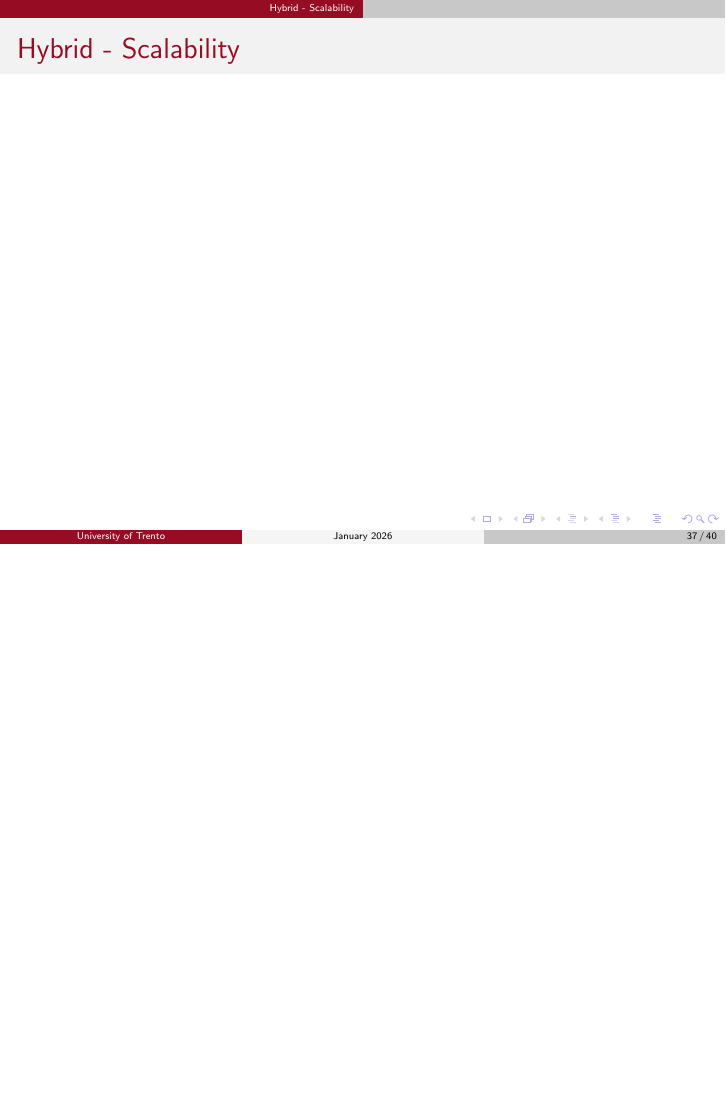
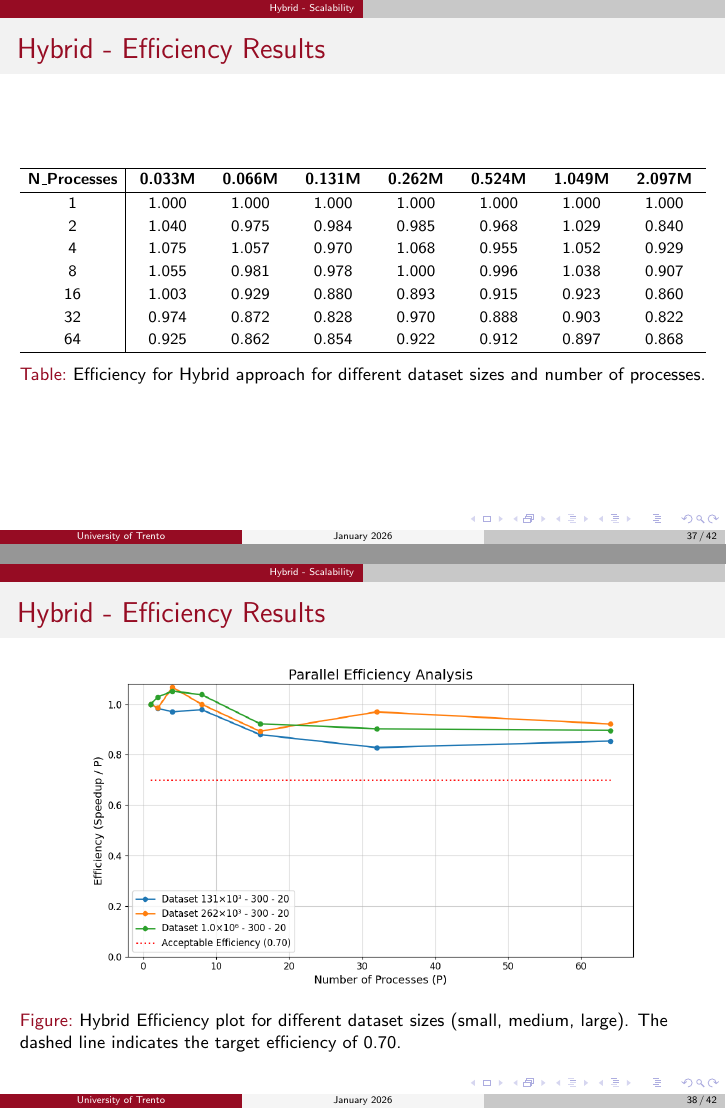
Before and after one commit to 446f6e6e79/Parallel-EM-Clustering, LaTeX slides (docs/presentation/presentation.tex, which reads docs/presentation/chapters/hybrid_results.tex): page 37 of 40 before the commit and pages 37 and 38 of 42 after it, the two joined at a grey line, the shorter picture padded with empty space. Compiled offline with pdfLaTeX.

Commit message:
Added hybrid results

```diff
--- a/docs/presentation/chapters/hybrid_results.tex
+++ b/docs/presentation/chapters/hybrid_results.tex
@@ -1,3 +1,34 @@
 \section{Hybrid - Scalability}
-    \begin{frame}{Hybrid - Scalability}
-    \end{frame}
+\begin{frame}{Hybrid - Efficiency Results}
+    \begin{table}[H]
+        \centering
+        \renewcommand{\arraystretch}{1.2}
+        \setlength{\tabcolsep}{4pt}
+        \footnotesize
+        \begin{tabularx}{\textwidth}{c|*{7}{>{\centering\arraybackslash}X}}
+            \hline
+            \textbf{N\_Processes} & \textbf{0.033M} & \textbf{0.066M} & \textbf{0.131M} & \textbf{0.262M} & \textbf{0.524M} & \textbf{1.049M} & \textbf{2.097M} \\
+            \hline
+            1  & 1.000 & 1.000 & 1.000 & 1.000 & 1.000 & 1.000 & 1.000 \\
+            2  & 1.040 & 0.975 & 0.984 & 0.985 & 0.968 & 1.029 & 0.840 \\
+            4  & 1.075 & 1.057 & 0.970 & 1.068 & 0.955 & 1.052 & 0.929 \\
+            8  & 1.055 & 0.981 & 0.978 & 1.000 & 0.996 & 1.038 & 0.907 \\
+            16 & 1.003 & 0.929 & 0.880 & 0.893 & 0.915 & 0.923 & 0.860 \\
+            32 & 0.974 & 0.872 & 0.828 & 0.970 & 0.888 & 0.903 & 0.822 \\
+            64 & 0.925 & 0.862 & 0.854 & 0.922 & 0.912 & 0.897 & 0.868 \\
+            \hline
+        \end{tabularx}
+        \caption{Efficiency for Hybrid approach for different dataset sizes and number of processes.}
+    \label{tab:efficiency_hybrid}
+    \end{table}
+\end{frame}
+
+% Graph showing efficiency results for Hybrid implementation
+\begin{frame}{Hybrid - Efficiency Results}
+    \begin{figure}[H]
+        \centering
+        \includegraphics[width=0.8\textwidth]{../media/hybrid_efficiency.png}
+        \caption{Hybrid Efficiency plot for different dataset sizes (small, medium, large). The dashed line indicates the target efficiency of 0.70.}
+        \label{fig:hybrid_efficiency_plot}
+    \end{figure}
+\end{frame}
```
Also changed, not shown: docs/presentation/chapters/conclusion.tex (added, +3 -0 lines), docs/presentation/presentation.tex (+1 -4 lines), presentation.pdf, docs/presentation/chapters/hybrid_results.tex (20 more changed lines).
